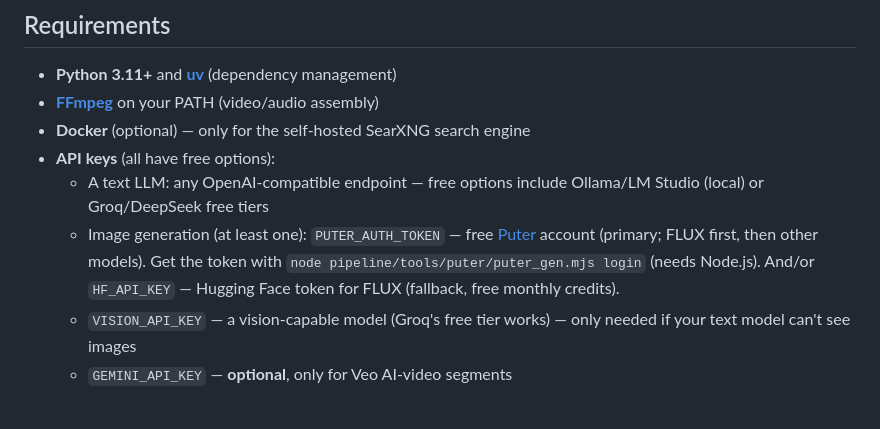
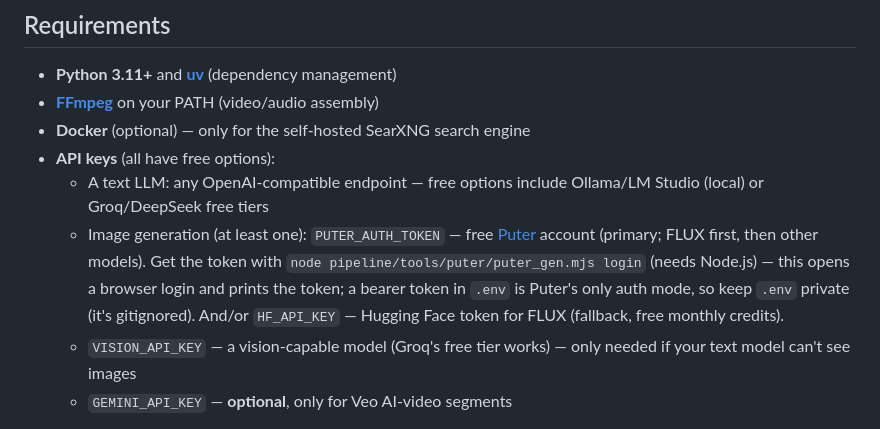
Before and after one commit to exc33ded/storyboard-ai, a Markdown page: README.md, the part around the change. Rendered like a GitHub page.

Commit message:
README: clarify Puter token auth; drop unused playwright dep

```diff
--- a/README.md
+++ b/README.md
@@ -50,7 +50,7 @@ pyproject.toml     Project metadata + dependencies (managed with uv)
 - **Docker** (optional) — only for the self-hosted SearXNG search engine
 - **API keys** (all have free options):
   - A text LLM: any OpenAI-compatible endpoint — free options include Ollama/LM Studio (local) or Groq/DeepSeek free tiers
-  - Image generation (at least one): `PUTER_AUTH_TOKEN` — free [Puter](https://puter.com) account (primary; FLUX first, then other models). Get the token with `node pipeline/tools/puter/puter_gen.mjs login` (needs Node.js). And/or `HF_API_KEY` — Hugging Face token for FLUX (fallback, free monthly credits).
+  - Image generation (at least one): `PUTER_AUTH_TOKEN` — free [Puter](https://puter.com) account (primary; FLUX first, then other models). Get the token with `node pipeline/tools/puter/puter_gen.mjs login` (needs Node.js) — this opens a browser login and prints the token; a bearer token in `.env` is Puter's only auth mode, so keep `.env` private (it's gitignored). And/or `HF_API_KEY` — Hugging Face token for FLUX (fallback, free monthly credits).
   - `VISION_API_KEY` — a vision-capable model (Groq's free tier works) — only needed if your text model can't see images
   - `GEMINI_API_KEY` — **optional**, only for Veo AI-video segments
 
```
